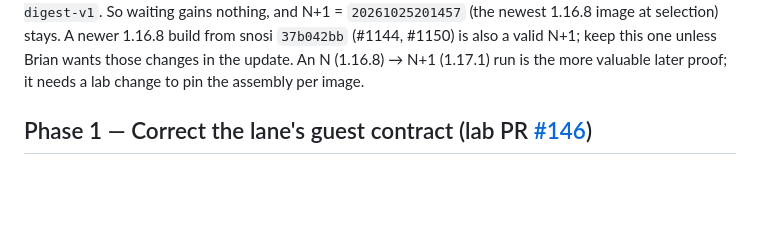
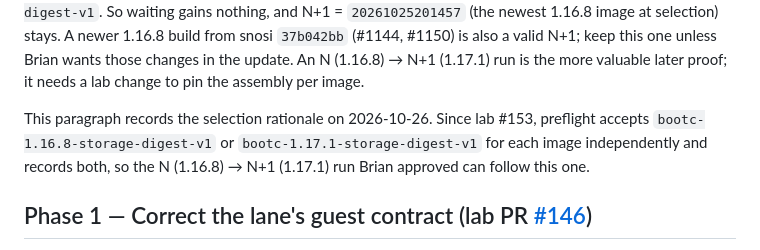
Before and after one commit to frostyard/lab, a Markdown page: docs/plans/2026-10-26-snow-bootc-lifecycle-run.md, the part around the change. Drawn GitHub-style; blank space fills up the shorter version.

Commit message:
docs(snow-lifecycle): note that the run plan's single-assembly rationale predates #153

```diff
--- a/docs/plans/2026-10-26-snow-bootc-lifecycle-run.md
+++ b/docs/plans/2026-10-26-snow-bootc-lifecycle-run.md
@@ -49,6 +49,11 @@ rejects it in preflight (`oci_assembly`), because `qa.py` pins
 build from snosi `37b042bb` (#1144, #1150) is also a valid N+1; keep this one
 unless Brian wants those changes in the update. An N (1.16.8) → N+1 (1.17.1) run is the more
 valuable later proof; it needs a lab change to pin the assembly per image.
+
+This paragraph records the selection rationale on 2026-10-26. Since lab #153,
+preflight accepts `bootc-1.16.8-storage-digest-v1` or
+`bootc-1.17.1-storage-digest-v1` for each image independently and records
+both, so the N (1.16.8) → N+1 (1.17.1) run Brian approved can follow this one.
 
 ## Phase 1 — Correct the lane's guest contract (lab PR [#146](https://github.com/frostyard/lab/pull/146))
 
```
